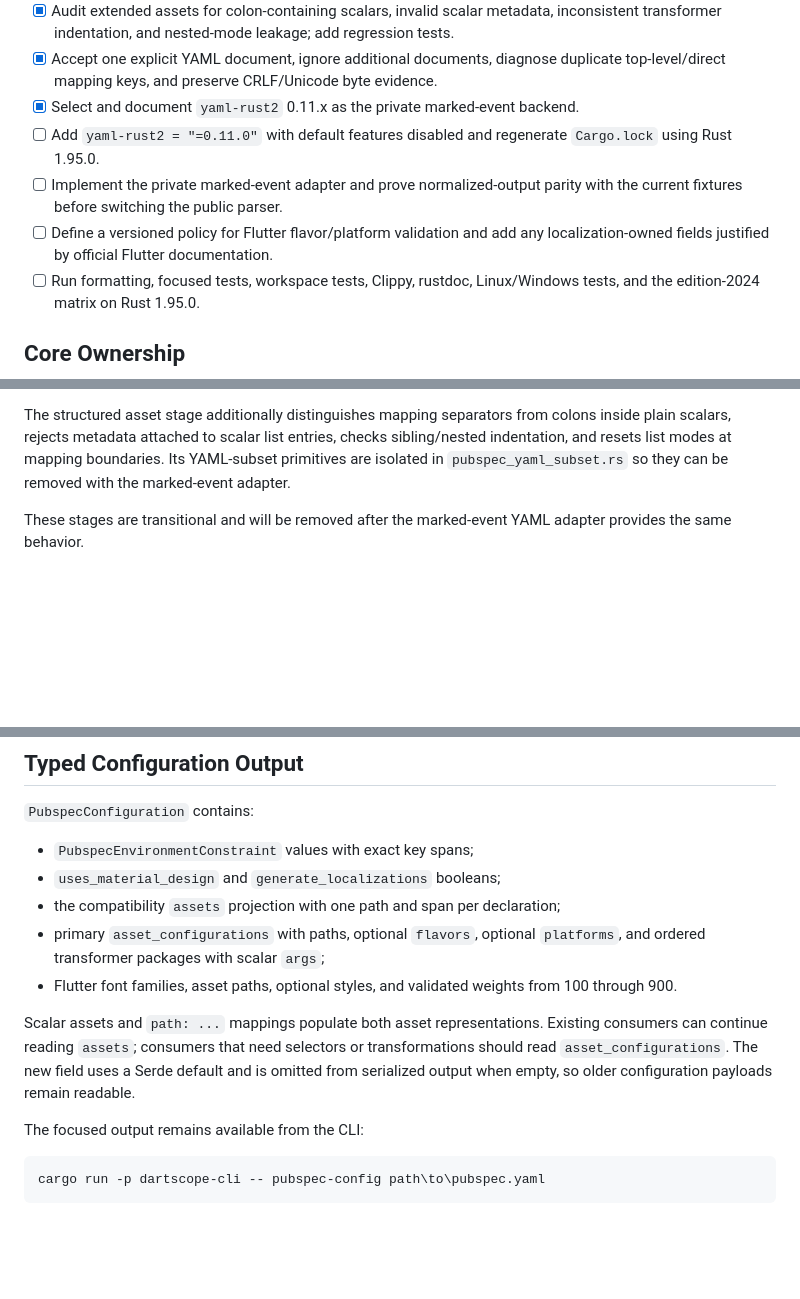
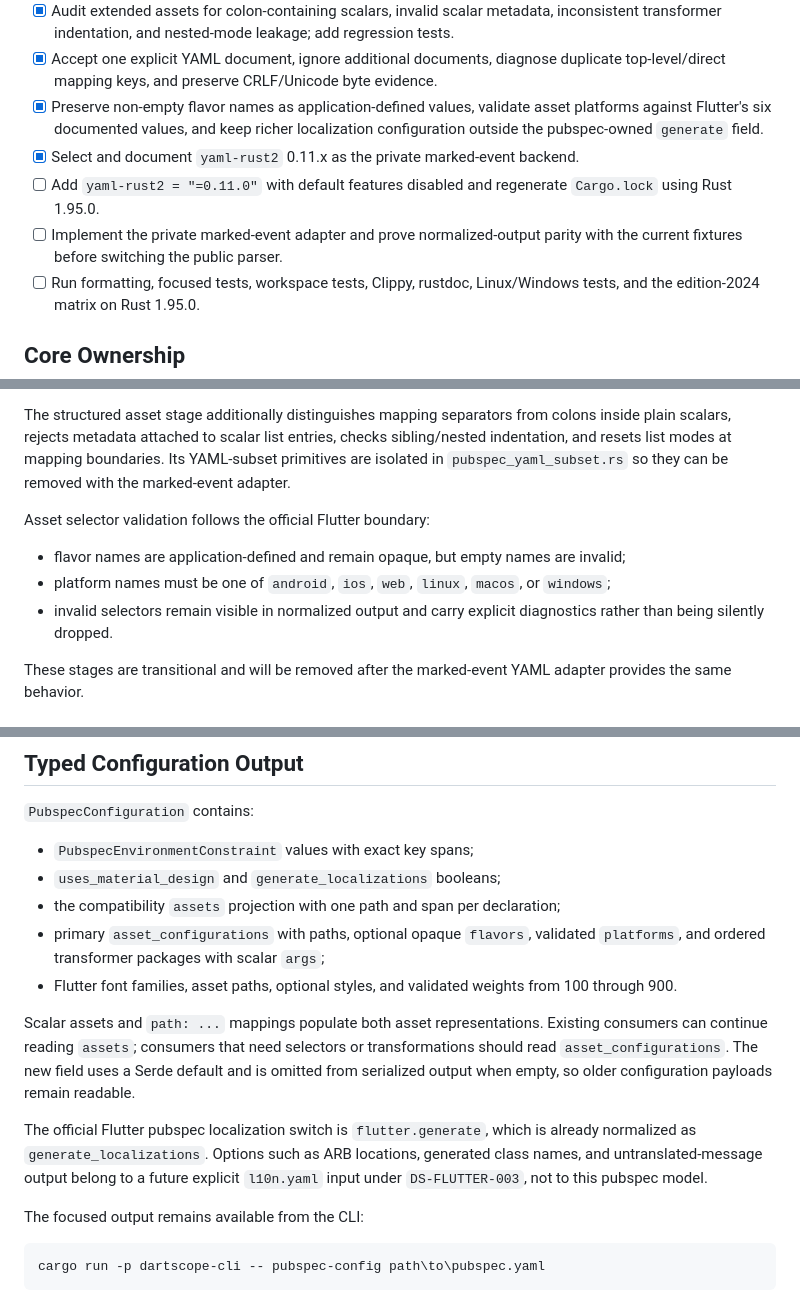
Before and after one commit to RusTokRs/dartscope, a Markdown page: docs/development/pubspec-model.md, 3 parts joined by grey strips. Rendered like a GitHub page; blank space fills up the shorter version.

Commit message:
docs: complete Flutter selector policy

```diff
--- a/docs/development/pubspec-model.md
+++ b/docs/development/pubspec-model.md
@@ -28,13 +28,14 @@ executable Rust 1.95.0 environment.
   inconsistent transformer indentation, and nested-mode leakage; add regression tests.
 - [x] Accept one explicit YAML document, ignore additional documents, diagnose duplicate
   top-level/direct mapping keys, and preserve CRLF/Unicode byte evidence.
+- [x] Preserve non-empty flavor names as application-defined values, validate asset
+  platforms against Flutter's six documented values, and keep richer localization
+  configuration outside the pubspec-owned `generate` field.
 - [x] Select and document `yaml-rust2` 0.11.x as the private marked-event backend.
 - [ ] Add `yaml-rust2 = "=0.11.0"` with default features disabled and regenerate
   `Cargo.lock` using Rust 1.95.0.
 - [ ] Implement the private marked-event adapter and prove normalized-output parity with
   the current fixtures before switching the public parser.
-- [ ] Define a versioned policy for Flutter flavor/platform validation and add any
-  localization-owned fields justified by official Flutter documentation.
 - [ ] Run formatting, focused tests, workspace tests, Clippy, rustdoc, Linux/Windows tests,
   and the edition-2024 matrix on Rust 1.95.0.
 
@@ -65,6 +66,12 @@ The complete parser now applies a private syntax-validation stage before depende
 
 The structured asset stage additionally distinguishes mapping separators from colons inside plain scalars, rejects metadata attached to scalar list entries, checks sibling/nested indentation, and resets list modes at mapping boundaries. Its YAML-subset primitives are isolated in `pubspec_yaml_subset.rs` so they can be removed with the marked-event adapter.
 
+Asset selector validation follows the official Flutter boundary:
+
+- flavor names are application-defined and remain opaque, but empty names are invalid;
+- platform names must be one of `android`, `ios`, `web`, `linux`, `macos`, or `windows`;
+- invalid selectors remain visible in normalized output and carry explicit diagnostics rather than being silently dropped.
+
 These stages are transitional and will be removed after the marked-event YAML adapter provides the same behavior.
 
 ## YAML Backend
@@ -85,10 +92,12 @@ Deprecated `serde_yaml` and `serde_yml` are rejected. Other maintained candidate
 - `PubspecEnvironmentConstraint` values with exact key spans;
 - `uses_material_design` and `generate_localizations` booleans;
 - the compatibility `assets` projection with one path and span per declaration;
-- primary `asset_configurations` with paths, optional `flavors`, optional `platforms`, and ordered transformer packages with scalar `args`;
+- primary `asset_configurations` with paths, optional opaque `flavors`, validated `platforms`, and ordered transformer packages with scalar `args`;
 - Flutter font families, asset paths, optional styles, and validated weights from 100 through 900.
 
 Scalar assets and `path: ...` mappings populate both asset representations. Existing consumers can continue reading `assets`; consumers that need selectors or transformations should read `asset_configurations`. The new field uses a Serde default and is omitted from serialized output when empty, so older configuration payloads remain readable.
+
+The official Flutter pubspec localization switch is `flutter.generate`, which is already normalized as `generate_localizations`. Options such as ARB locations, generated class names, and untranslated-message output belong to a future explicit `l10n.yaml` input under `DS-FLUTTER-003`, not to this pubspec model.
 
 The focused output remains available from the CLI:
 
```
Also changed, not shown: other parts of docs/development/pubspec-model.md (+1 -1 lines).
